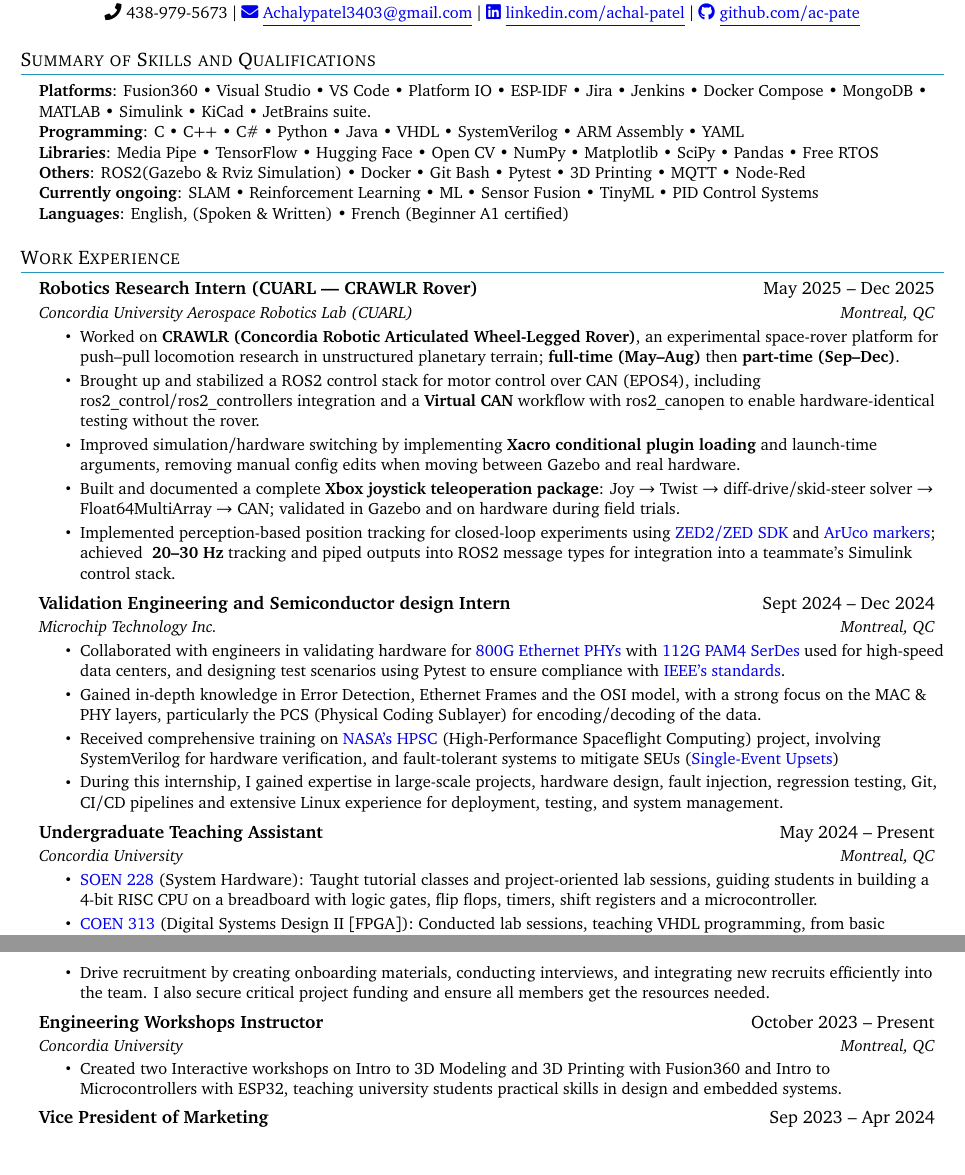
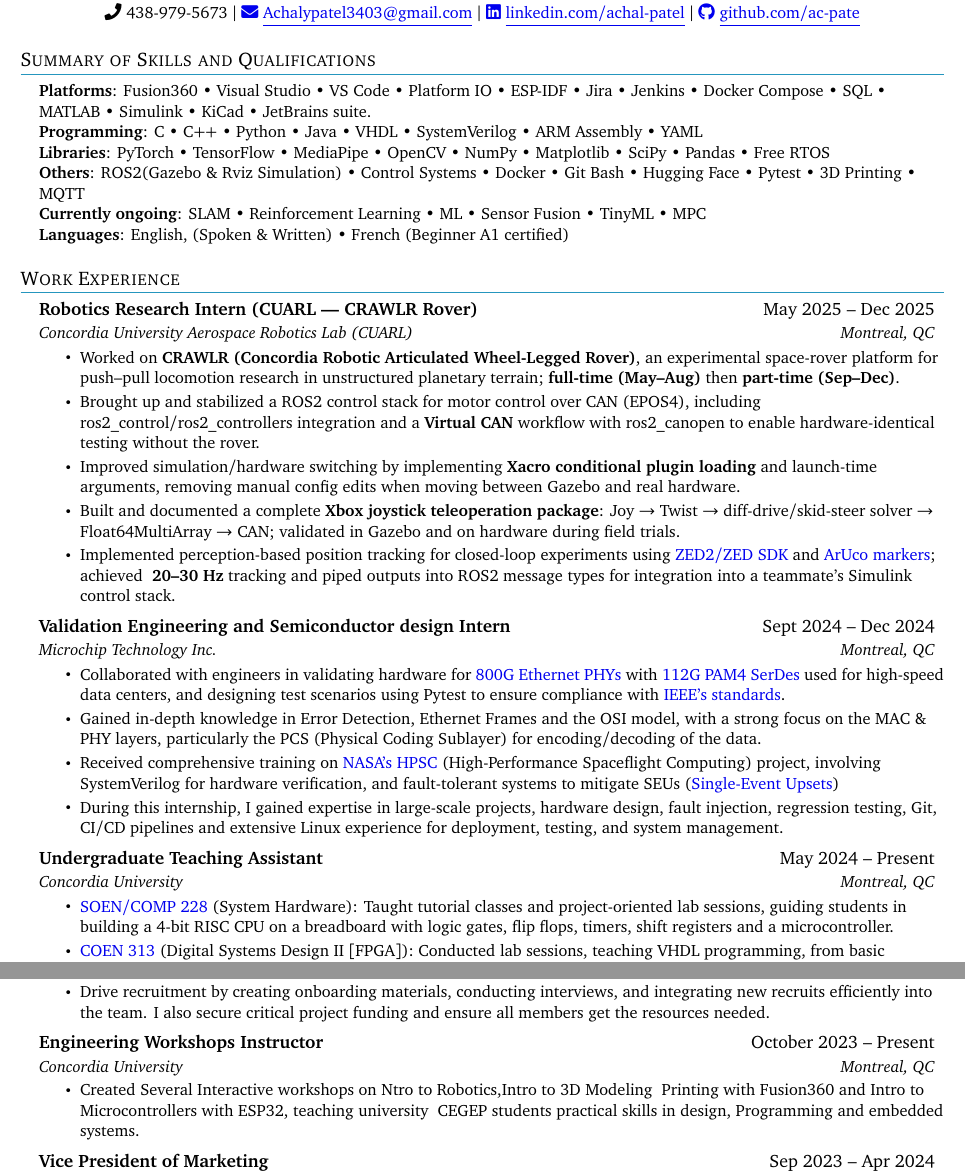
Before and after one commit to ac-pate/LaTeX-Resume, a LaTeX CV (resume_2025.tex): two parts of pages 1 and 2 of 3, joined at a grey line, cut so that both start at the same text, the shorter picture padded with empty space. Compiled offline with pdfLaTeX.

Commit message:
new changes

```diff
--- a/resume_2025.tex
+++ b/resume_2025.tex
@@ -111,11 +111,11 @@
 \section{Summary of Skills and Qualifications}
  \begin{itemize}[leftmargin=0.15in, label={}]
     \small{\item{
-     \textbf{Platforms}{: Fusion360 • Visual Studio • VS Code • Platform IO • ESP-IDF • Jira • Jenkins • Docker Compose • MongoDB • MATLAB • Simulink • KiCad • JetBrains suite.} \\
-     \textbf{Programming}{: C • C++ • C\# • Python • Java • VHDL • SystemVerilog • ARM Assembly • YAML} \\
-     \textbf{Libraries}{: Media Pipe • TensorFlow • Hugging Face • Open CV • NumPy • Matplotlib • SciPy • Pandas • Free RTOS} \\
-     \textbf{Others}{: ROS2(Gazebo \& Rviz Simulation) • Docker • Git Bash • Pytest • 3D Printing • MQTT • Node-Red} \\
-     \textbf{Currently ongoing}{: SLAM • Reinforcement Learning • ML • Sensor Fusion • TinyML • PID Control Systems} \\
+     \textbf{Platforms}{: Fusion360 • Visual Studio • VS Code • Platform IO • ESP-IDF • Jira • Jenkins • Docker Compose • SQL • MATLAB • Simulink • KiCad • JetBrains suite.} \\
+     \textbf{Programming}{: C • C++  • Python • Java • VHDL • SystemVerilog • ARM Assembly • YAML} \\
+     \textbf{Libraries}{: PyTorch • TensorFlow • MediaPipe • OpenCV • NumPy • Matplotlib • SciPy • Pandas • Free RTOS } \\
+     \textbf{Others}{: ROS2(Gazebo \& Rviz Simulation) • Control Systems • Docker • Git Bash • Hugging Face •  Pytest • 3D Printing • MQTT } \\
+     \textbf{Currently ongoing}{: SLAM • Reinforcement Learning • ML • Sensor Fusion • TinyML • MPC } \\
      \textbf{Languages}{: English, (Spoken \& Written) • French (Beginner A1 certified)} \\
     }}
  \end{itemize}
@@ -151,7 +151,7 @@
       {Undergraduate Teaching Assistant}{May 2024 -- Present}
       {Concordia University}{Montreal, QC}
       \resumeItemListStart
-        \resumeItem{\href{https://www.concordia.ca/academics/undergraduate/calendar/current/section-71-gina-cody-school-of-engineering-and-computer-science/department-of-software-engineering.html}{SOEN 228} (System Hardware): Taught tutorial classes and project-oriented lab sessions, guiding students in building a 4-bit RISC CPU on a breadboard with logic gates, flip flops, timers, shift registers and a microcontroller.}
+        \resumeItem{\href{https://www.concordia.ca/academics/undergraduate/calendar/current/section-71-gina-cody-school-of-engineering-and-computer-science/department-of-software-engineering.html}{SOEN/COMP 228} (System Hardware): Taught tutorial classes and project-oriented lab sessions, guiding students in building a 4-bit RISC CPU on a breadboard with logic gates, flip flops, timers, shift registers and a microcontroller.}
         \resumeItem{\href{https://www.concordia.ca/academics/undergraduate/calendar/current/section-71-gina-cody-school-of-engineering-and-computer-science/department-of-computer-science-and-software-engineering.html}{COEN 313} (Digital Systems Design II [FPGA]): Conducted lab sessions, teaching VHDL programming, from basic constructs to RT-level design, covering combinational and sequential circuits, FSMs, and FPGA basics.}
         \resumeItem{\href{https://www.concordia.ca/academics/undergraduate/calendar/current/section-71-gina-cody-school-of-engineering-and-computer-science/department-of-mechanical-industrial-and-aerospace-engineering.html}{MIAE 215} (Programming for Mechanical and Industrial Engineers): Tutored student C++ and embedded programming for microcontrollers in tutorials and guided with an robotics project with in the lab sessions}
         \resumeItem{Developed websites to educate with curated videos, resources, notes, and exam tips to help students succeed.}
@@ -177,7 +177,7 @@
       {Engineering Workshops Instructor}{October 2023 -- Present}
       {Concordia University}{Montreal, QC}
       \resumeItemListStart
-        \resumeItem{Created two Interactive workshops on Intro to 3D Modeling and 3D Printing with Fusion360 and Intro to Microcontrollers with ESP32, teaching university students practical skills in design and embedded systems.}
+        \resumeItem{Created Several Interactive workshops on Ntro to Robotics,Intro to 3D Modeling & Printing with Fusion360 and Intro to Microcontrollers with ESP32, teaching university & CEGEP students practical skills in design, Programming and embedded systems.}
       \resumeItemListEnd
 
     \resumeSubheading
```
Also changed, not shown: media/requirements.md (added, +10 -0 lines), resume_2025.pdf (added), 1 other file.
